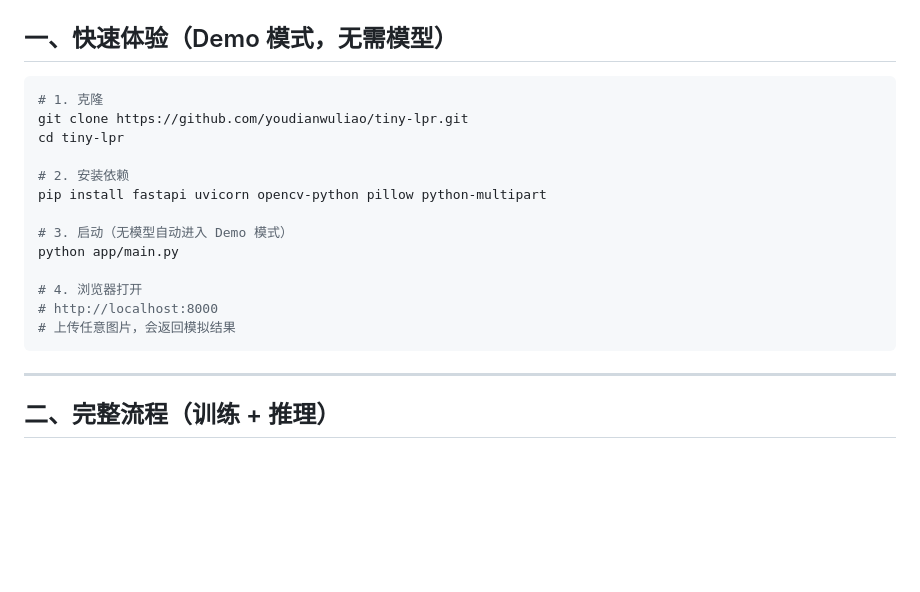
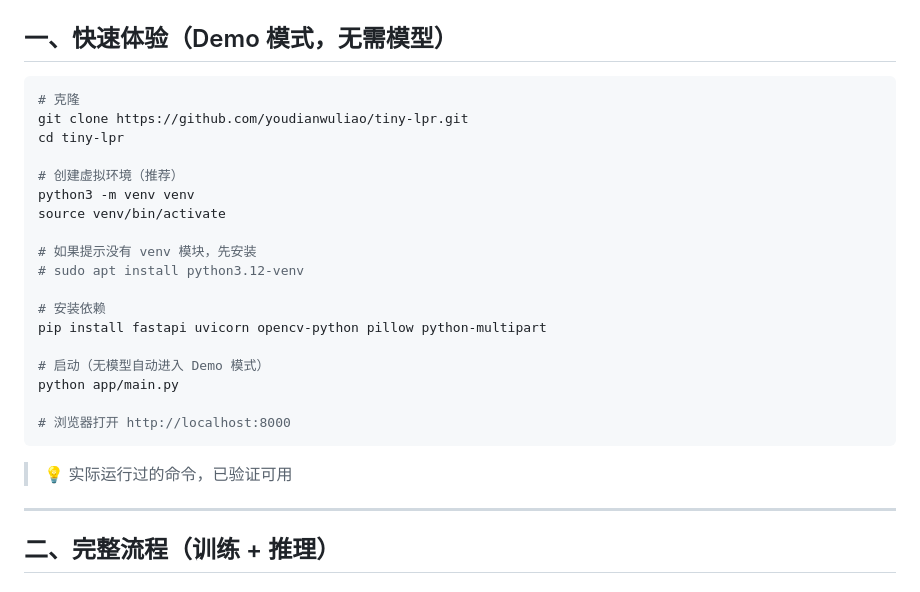
Before and after one commit to youdianwuliao/tiny-lpr, a Markdown page: LINUX.md, the part around the change. GitHub-like rendering; blank space fills up the shorter version.

Commit message:
📝 补充 venv 虚拟环境步骤 — 实际运行验证过

````diff
--- a/LINUX.md
+++ b/LINUX.md
@@ -11,20 +11,27 @@
 ## 一、快速体验（Demo 模式，无需模型）
 
 ```bash
-# 1. 克隆
+# 克隆
 git clone https://github.com/youdianwuliao/tiny-lpr.git
 cd tiny-lpr
 
-# 2. 安装依赖
+# 创建虚拟环境（推荐）
+python3 -m venv venv
+source venv/bin/activate
+
+# 如果提示没有 venv 模块，先安装
+# sudo apt install python3.12-venv
+
+# 安装依赖
 pip install fastapi uvicorn opencv-python pillow python-multipart
 
-# 3. 启动（无模型自动进入 Demo 模式）
+# 启动（无模型自动进入 Demo 模式）
 python app/main.py
 
-# 4. 浏览器打开
-# http://localhost:8000
-# 上传任意图片，会返回模拟结果
+# 浏览器打开 http://localhost:8000
 ```
+
+> 💡 实际运行过的命令，已验证可用
 
 ---
 
````
